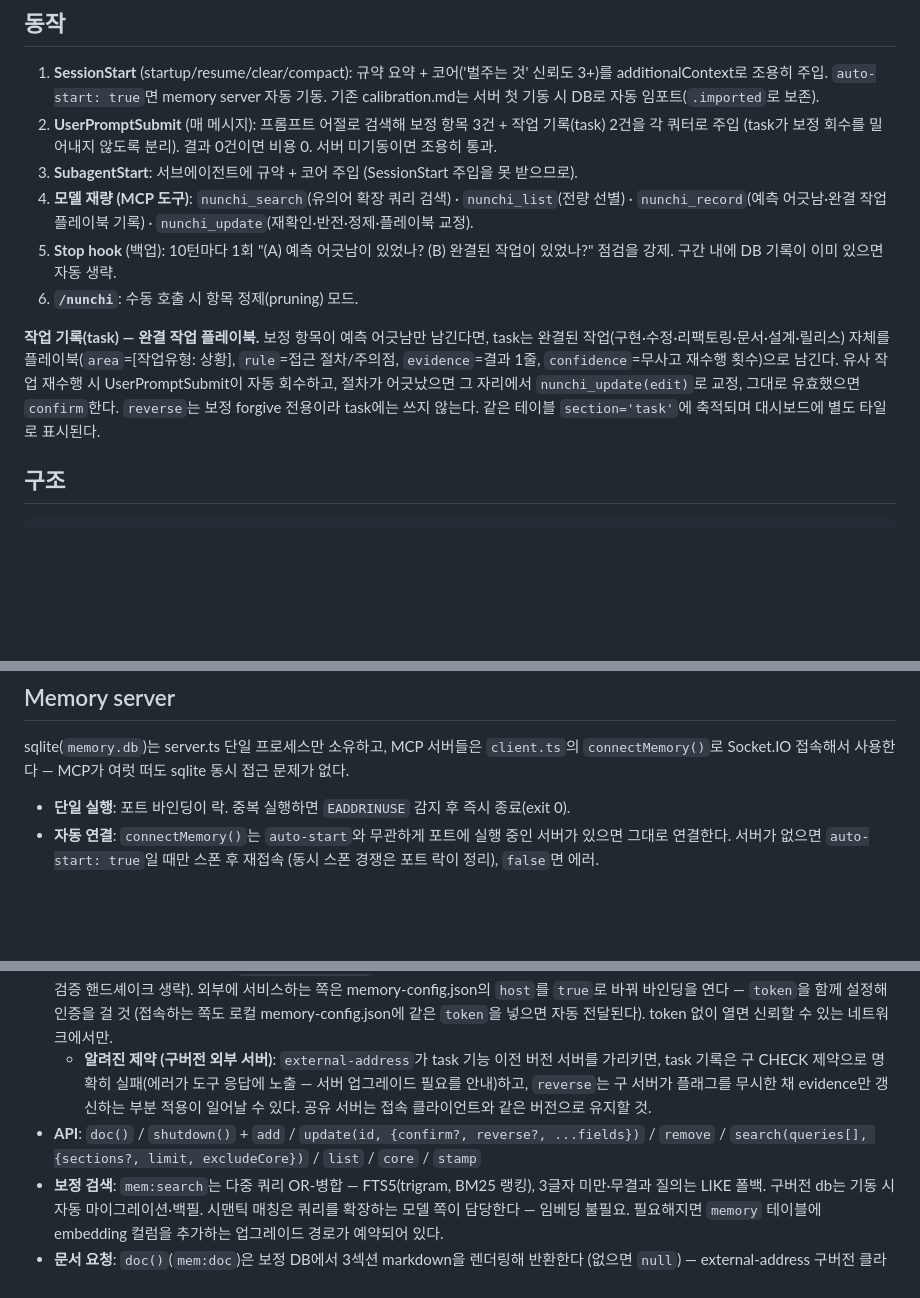
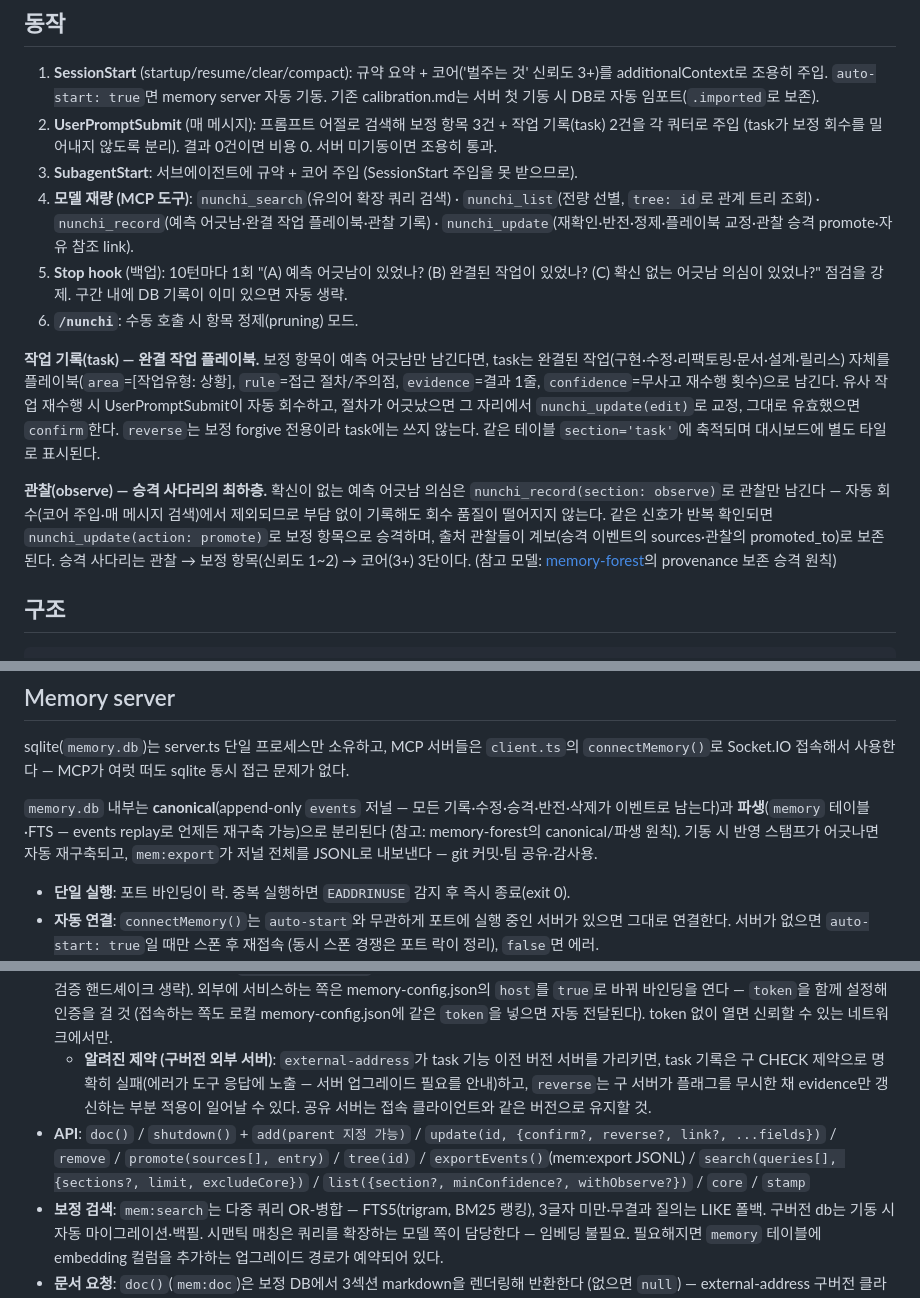
Before and after one commit to DevP0tion/Nunchi, a Markdown page: README.md, 3 parts joined by grey strips. Drawn GitHub-style; blank space fills up the shorter version.

Commit message:
docs: 관찰 레인·승격 사다리·이벤트 저널 규약 반영 (SKILL.md·README)
Co-Authored-By: Claude Fable 5 <noreply@anthropic.com>

```diff
--- a/README.md
+++ b/README.md
@@ -98,11 +98,13 @@ Claude Code든 Codex든, CLAUDE.md·AGENTS.md·메모리 문서에 경험을 적
 1. **SessionStart** (startup/resume/clear/compact): 규약 요약 + 코어('벌주는 것' 신뢰도 3+)를 additionalContext로 조용히 주입. `auto-start: true`면 memory server 자동 기동. 기존 calibration.md는 서버 첫 기동 시 DB로 자동 임포트(`.imported`로 보존).
 2. **UserPromptSubmit** (매 메시지): 프롬프트 어절로 검색해 보정 항목 3건 + 작업 기록(task) 2건을 각 쿼터로 주입 (task가 보정 회수를 밀어내지 않도록 분리). 결과 0건이면 비용 0. 서버 미기동이면 조용히 통과.
 3. **SubagentStart**: 서브에이전트에 규약 + 코어 주입 (SessionStart 주입을 못 받으므로).
-4. **모델 재량 (MCP 도구)**: `nunchi_search`(유의어 확장 쿼리 검색) · `nunchi_list`(전량 선별) · `nunchi_record`(예측 어긋남·완결 작업 플레이북 기록) · `nunchi_update`(재확인·반전·정제·플레이북 교정).
-5. **Stop hook** (백업): 10턴마다 1회 "(A) 예측 어긋남이 있었나? (B) 완결된 작업이 있었나?" 점검을 강제. 구간 내에 DB 기록이 이미 있으면 자동 생략.
+4. **모델 재량 (MCP 도구)**: `nunchi_search`(유의어 확장 쿼리 검색) · `nunchi_list`(전량 선별, `tree: id`로 관계 트리 조회) · `nunchi_record`(예측 어긋남·완결 작업 플레이북·관찰 기록) · `nunchi_update`(재확인·반전·정제·플레이북 교정·관찰 승격 promote·자유 참조 link).
+5. **Stop hook** (백업): 10턴마다 1회 "(A) 예측 어긋남이 있었나? (B) 완결된 작업이 있었나? (C) 확신 없는 어긋남 의심이 있었나?" 점검을 강제. 구간 내에 DB 기록이 이미 있으면 자동 생략.
 6. **`/nunchi`**: 수동 호출 시 항목 정제(pruning) 모드.
 
 **작업 기록(task) — 완결 작업 플레이북.** 보정 항목이 예측 어긋남만 남긴다면, task는 완결된 작업(구현·수정·리팩토링·문서·설계·릴리스) 자체를 플레이북(`area`=[작업유형: 상황], `rule`=접근 절차/주의점, `evidence`=결과 1줄, `confidence`=무사고 재수행 횟수)으로 남긴다. 유사 작업 재수행 시 UserPromptSubmit이 자동 회수하고, 절차가 어긋났으면 그 자리에서 `nunchi_update(edit)`로 교정, 그대로 유효했으면 `confirm`한다. `reverse`는 보정 forgive 전용이라 task에는 쓰지 않는다. 같은 테이블 `section='task'`에 축적되며 대시보드에 별도 타일로 표시된다.
+
+**관찰(observe) — 승격 사다리의 최하층.** 확신이 없는 예측 어긋남 의심은 `nunchi_record(section: observe)`로 관찰만 남긴다 — 자동 회수(코어 주입·매 메시지 검색)에서 제외되므로 부담 없이 기록해도 회수 품질이 떨어지지 않는다. 같은 신호가 반복 확인되면 `nunchi_update(action: promote)`로 보정 항목으로 승격하며, 출처 관찰들이 계보(승격 이벤트의 sources·관찰의 promoted_to)로 보존된다. 승격 사다리는 관찰 → 보정 항목(신뢰도 1~2) → 코어(3+) 3단이다. (참고 모델: [memory-forest](https://github.com/hyungchulc/memory-forest)의 provenance 보존 승격 원칙)
 
 ## 구조
 
@@ -157,13 +159,15 @@ nunchi/
 
 sqlite(`memory.db`)는 server.ts 단일 프로세스만 소유하고, MCP 서버들은 `client.ts`의 `connectMemory()`로 Socket.IO 접속해서 사용한다 — MCP가 여럿 떠도 sqlite 동시 접근 문제가 없다.
 
+`memory.db` 내부는 **canonical**(append-only `events` 저널 — 모든 기록·수정·승격·반전·삭제가 이벤트로 남는다)과 **파생**(`memory` 테이블·FTS — events replay로 언제든 재구축 가능)으로 분리된다 (참고: memory-forest의 canonical/파생 원칙). 기동 시 반영 스탬프가 어긋나면 자동 재구축되고, `mem:export`가 저널 전체를 JSONL로 내보낸다 — git 커밋·팀 공유·감사용.
+
 - **단일 실행**: 포트 바인딩이 락. 중복 실행하면 `EADDRINUSE` 감지 후 즉시 종료(exit 0).
 - **자동 연결**: `connectMemory()`는 `auto-start`와 무관하게 포트에 실행 중인 서버가 있으면 그대로 연결한다. 서버가 없으면 `auto-start: true`일 때만 스폰 후 재접속 (동시 스폰 경쟁은 포트 락이 정리), `false`면 에러.
 - **프로젝트 검증 핸드셰이크**: 여러 프로젝트가 같은 포트(기본 41720)를 쓰면 나중에 뜬 쪽이 남의 서버(= 남의 memory.db)에 붙을 수 있다. 이를 막기 위해 `connectMemory()`는 접속 직후 서버의 소유 프로젝트를 확인(`mem:info`)하고, 불일치면 `ProjectMismatchError`를 던진다. 이 에러를 받으면 사용자에게 물어본 뒤 둘 중 하나로 처리한다: ① `connectMemory(projectDir, { force: true })`로 강제 연결(타 프로젝트 db 공유), ② `assignFreePort(projectDir)`로 OS의 빈 포트를 받아 `.claude/nunchi.json`의 `port`에 기록 후 재연결. nunchi.json은 plugin userConfig(환경 변수)보다 우선하므로 즉시 반영된다.
 - **설정**: `{path}/memory-config.json` (서버 전용 — 플러그인 config와 별개). `db`(파일명, 기본 `memory.db`), `port`(기본 41720), `host`(불리언 — `false`=루프백, `true`=`0.0.0.0` 외부 공개, 기본 `false`. 구버전 문자열 값은 자동 정규화), `web`(불리언 — `true`면 같은 포트에서 웹 대시보드 서빙, 기본 `false`), `token`(설정 시 모든 소켓 접속에 핸드셰이크 토큰 요구, 기본 `null`), `model`(키워드 보강 모델, 기본 `null`), `modelProvider`(보강 CLI 공급자 `"claude"`/`"codex"`/`"gemini"`, 기본 `"claude"`). 플러그인 config의 `port`가 설정돼 있으면 그쪽이 우선.
 - **외부 서버**: 플러그인 config에 `external-address`를 설정하면 로컬 스폰 없이 해당 주소로 연결한다 (명시적 공유 서버이므로 프로젝트 검증 핸드셰이크 생략). 외부에 서비스하는 쪽은 memory-config.json의 `host`를 `true`로 바꿔 바인딩을 연다 — `token`을 함께 설정해 인증을 걸 것 (접속하는 쪽도 로컬 memory-config.json에 같은 `token`을 넣으면 자동 전달된다). token 없이 열면 신뢰할 수 있는 네트워크에서만.
   - **알려진 제약 (구버전 외부 서버)**: `external-address`가 task 기능 이전 버전 서버를 가리키면, task 기록은 구 CHECK 제약으로 명확히 실패(에러가 도구 응답에 노출 — 서버 업그레이드 필요를 안내)하고, `reverse`는 구 서버가 플래그를 무시한 채 evidence만 갱신하는 부분 적용이 일어날 수 있다. 공유 서버는 접속 클라이언트와 같은 버전으로 유지할 것.
-- **API**: `doc()` / `shutdown()` + `add` / `update(id, {confirm?, reverse?, ...fields})` / `remove` / `search(queries[], {sections?, limit, excludeCore})` / `list` / `core` / `stamp`
+- **API**: `doc()` / `shutdown()` + `add(parent 지정 가능)` / `update(id, {confirm?, reverse?, link?, ...fields})` / `remove` / `promote(sources[], entry)` / `tree(id)` / `exportEvents()`(mem:export JSONL) / `search(queries[], {sections?, limit, excludeCore})` / `list({section?, minConfidence?, withObserve?})` / `core` / `stamp`
 - **보정 검색**: `mem:search`는 다중 쿼리 OR-병합 — FTS5(trigram, BM25 랭킹), 3글자 미만·무결과 질의는 LIKE 폴백. 구버전 db는 기동 시 자동 마이그레이션·백필. 시맨틱 매칭은 쿼리를 확장하는 모델 쪽이 담당한다 — 임베딩 불필요. 필요해지면 `memory` 테이블에 embedding 컬럼을 추가하는 업그레이드 경로가 예약되어 있다.
 - **문서 요청**: `doc()`(`mem:doc`)은 보정 DB에서 3섹션 markdown을 렌더링해 반환한다 (없으면 `null`) — external-address 구버전 클라이언트·내보내기 겸용.
 - **키워드 보강**: memory-config.json에 `model`을 설정하면(예: `"haiku"`) 보정 기록마다 보강 CLI를 백그라운드로 돌려 유의어 키워드를 생성, 검색 대상에 포함한다. CLI는 `modelProvider`로 선택 — `"claude"`(기본, `claude -p --model <값>`), `"codex"`(`codex exec --model <값>`, 최종 메시지는 `--output-last-message` 임시 파일로 회수), `"gemini"`(`gemini -m <값>`, stdin 파이프 headless). 구현은 `memory/provider/`에 공급자별 파일로 분리 — 새 공급자는 파일 추가 후 `provider/index.ts`의 `PROVIDERS`에 등록. 값이 갱신되면 낡은 키워드는 자동 폐기. `model` 미설정 시 완전 비활성. 기동 시 1회 로드되므로 변경은 memory server 재시작 후 반영. (0.10.0에서 플러그인 config → memory-config.json으로 이동)
```
Also changed, not shown: SKILL.md (+14 -3 lines).
